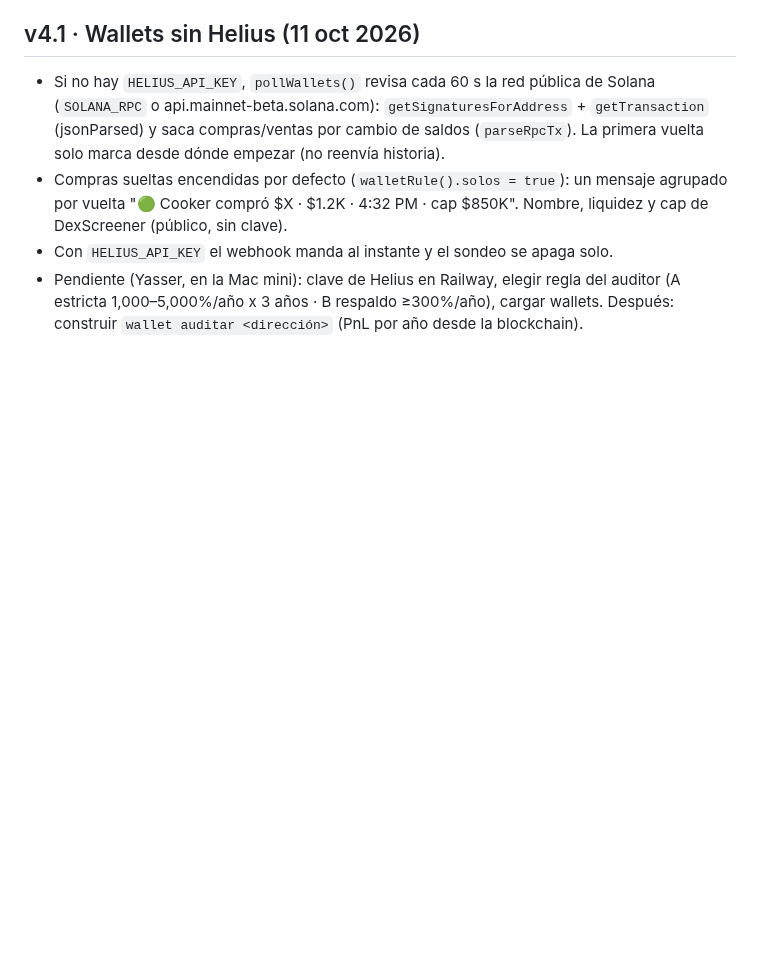
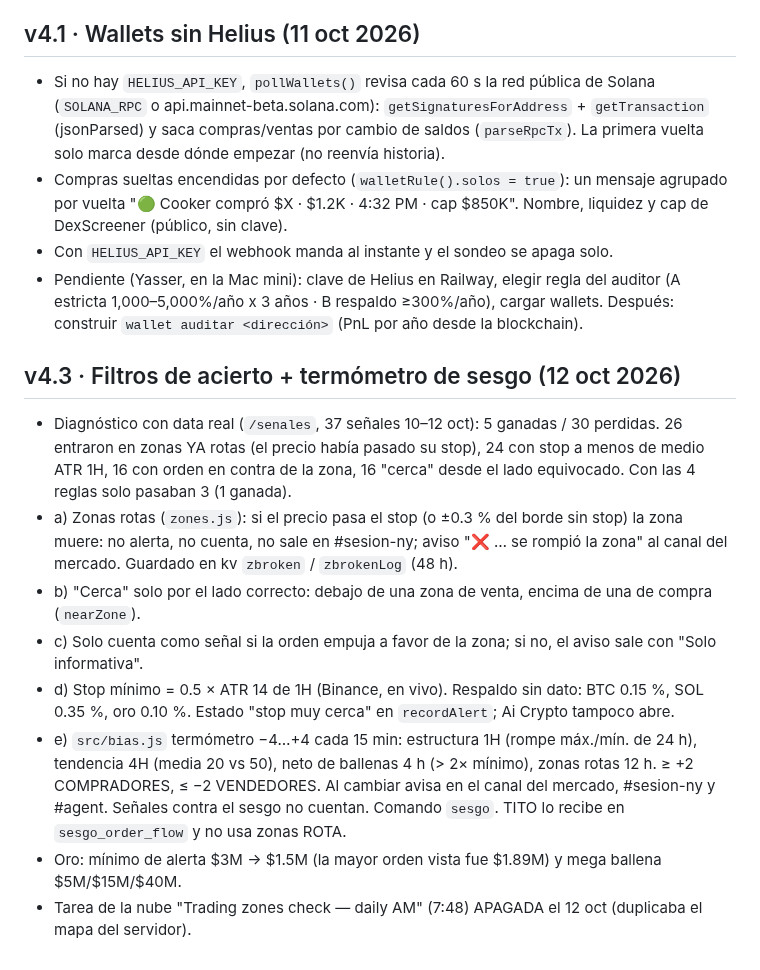
Before and after one commit to ynmvozai/trading_geekz, a Markdown page: server/CONTINUAR.md, the part around the change. GitHub-like rendering; blank space fills up the shorter version.

Commit message:
CONTINUAR: v4.3

```diff
--- a/server/CONTINUAR.md
+++ b/server/CONTINUAR.md
@@ -127,3 +127,13 @@ _Última actualización: 10 oct 2026._ Lee esto primero si eres una sesión nuev
 - Compras sueltas encendidas por defecto (`walletRule().solos = true`): un mensaje agrupado por vuelta "🟢 Cooker compró $X · $1.2K · 4:32 PM · cap $850K". Nombre, liquidez y cap de DexScreener (público, sin clave).
 - Con `HELIUS_API_KEY` el webhook manda al instante y el sondeo se apaga solo.
 - Pendiente (Yasser, en la Mac mini): clave de Helius en Railway, elegir regla del auditor (A estricta 1,000–5,000%/año x 3 años · B respaldo ≥300%/año), cargar wallets. Después: construir `wallet auditar <dirección>` (PnL por año desde la blockchain).
+
+## v4.3 · Filtros de acierto + termómetro de sesgo (12 oct 2026)
+- Diagnóstico con data real (`/senales`, 37 señales 10–12 oct): 5 ganadas / 30 perdidas. 26 entraron en zonas YA rotas (el precio había pasado su stop), 24 con stop a menos de medio ATR 1H, 16 con orden en contra de la zona, 16 "cerca" desde el lado equivocado. Con las 4 reglas solo pasaban 3 (1 ganada).
+- a) Zonas rotas (`zones.js`): si el precio pasa el stop (o ±0.3 % del borde sin stop) la zona muere: no alerta, no cuenta, no sale en #sesion-ny; aviso "❌ … se rompió la zona" al canal del mercado. Guardado en kv `zbroken` / `zbrokenLog` (48 h).
+- b) "Cerca" solo por el lado correcto: debajo de una zona de venta, encima de una de compra (`nearZone`).
+- c) Solo cuenta como señal si la orden empuja a favor de la zona; si no, el aviso sale con "Solo informativa".
+- d) Stop mínimo = 0.5 × ATR 14 de 1H (Binance, en vivo). Respaldo sin dato: BTC 0.15 %, SOL 0.35 %, oro 0.10 %. Estado "stop muy cerca" en `recordAlert`; Ai Crypto tampoco abre.
+- e) `src/bias.js` termómetro −4…+4 cada 15 min: estructura 1H (rompe máx./mín. de 24 h), tendencia 4H (media 20 vs 50), neto de ballenas 4 h (> 2× mínimo), zonas rotas 12 h. ≥ +2 COMPRADORES, ≤ −2 VENDEDORES. Al cambiar avisa en el canal del mercado, #sesion-ny y #agent. Señales contra el sesgo no cuentan. Comando `sesgo`. TITO lo recibe en `sesgo_order_flow` y no usa zonas ROTA.
+- Oro: mínimo de alerta $3M → $1.5M (la mayor orden vista fue $1.89M) y mega ballena $5M/$15M/$40M.
+- Tarea de la nube "Trading zones check — daily AM" (7:48) APAGADA el 12 oct (duplicaba el mapa del servidor).
```
